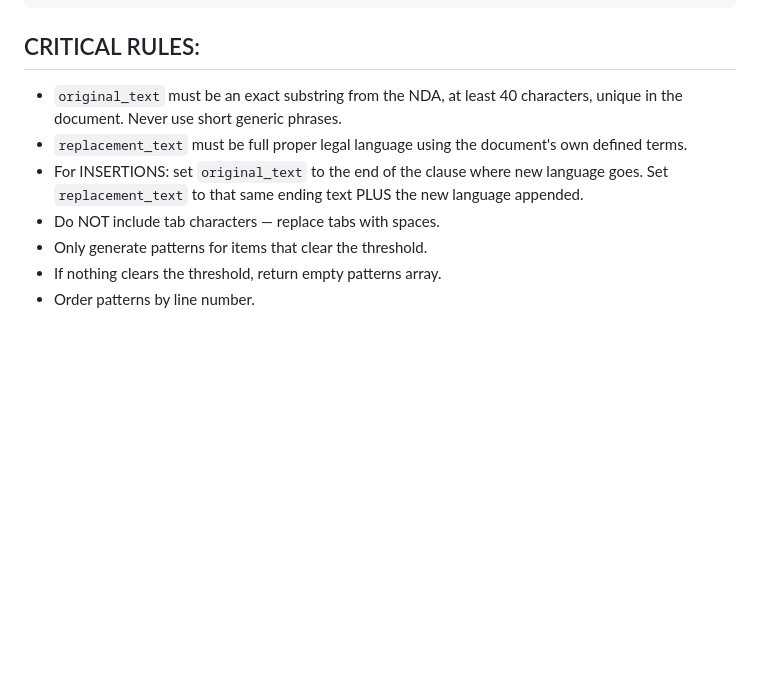
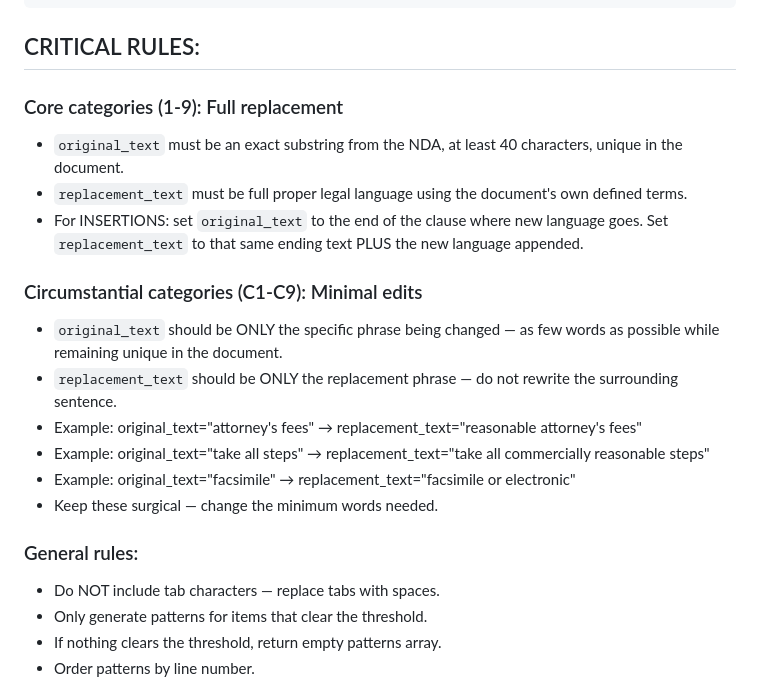
Before and after one commit to cdonathan/legal, a Markdown page: components/prompt_call2_changes.md, the part around the change. Rendered like a GitHub page; blank space fills up the shorter version.

Commit message:
Core categories: full replacement. Circumstantial: minimal surgical edits.

````diff
--- a/components/prompt_call2_changes.md
+++ b/components/prompt_call2_changes.md
@@ -74,9 +74,21 @@ Respond with valid JSON only:
 ```
 
 ## CRITICAL RULES:
-- `original_text` must be an exact substring from the NDA, at least 40 characters, unique in the document. Never use short generic phrases.
+
+### Core categories (1-9): Full replacement
+- `original_text` must be an exact substring from the NDA, at least 40 characters, unique in the document.
 - `replacement_text` must be full proper legal language using the document's own defined terms.
 - For INSERTIONS: set `original_text` to the end of the clause where new language goes. Set `replacement_text` to that same ending text PLUS the new language appended.
+
+### Circumstantial categories (C1-C9): Minimal edits
+- `original_text` should be ONLY the specific phrase being changed — as few words as possible while remaining unique in the document.
+- `replacement_text` should be ONLY the replacement phrase — do not rewrite the surrounding sentence.
+- Example: original_text="attorney's fees" → replacement_text="reasonable attorney's fees"
+- Example: original_text="take all steps" → replacement_text="take all commercially reasonable steps"
+- Example: original_text="facsimile" → replacement_text="facsimile or electronic"
+- Keep these surgical — change the minimum words needed.
+
+### General rules:
 - Do NOT include tab characters — replace tabs with spaces.
 - Only generate patterns for items that clear the threshold.
 - If nothing clears the threshold, return empty patterns array.
````
